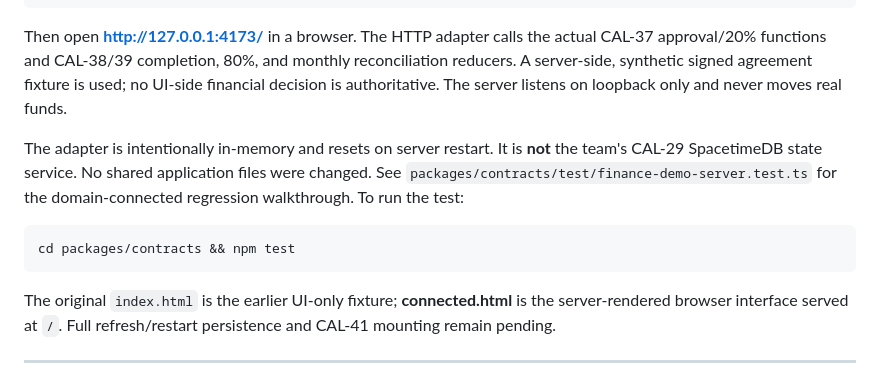
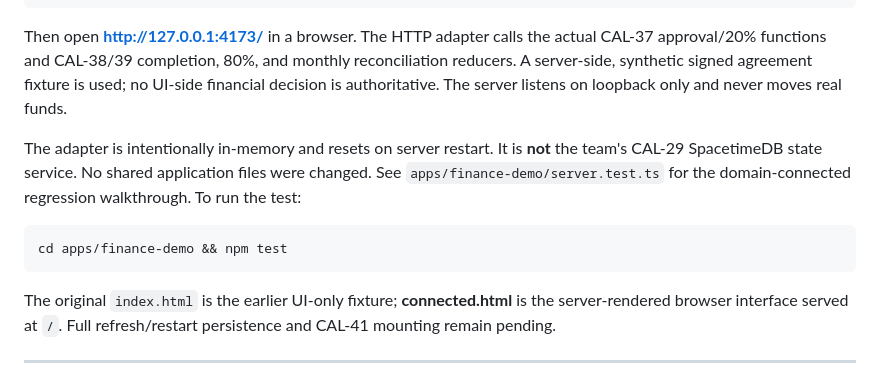
Before and after one commit to prathamsnehi/easygrid-calhacks-26, a Markdown page: apps/finance-demo/README.md, the part around the change. Drawn GitHub-style.

Commit message:
Correct isolated finance test location in run instructions

````diff
--- a/apps/finance-demo/README.md
+++ b/apps/finance-demo/README.md
@@ -9,10 +9,10 @@ node --experimental-strip-types apps/finance-demo/server.ts
 
 Then open **http://127.0.0.1:4173/** in a browser. The HTTP adapter calls the actual CAL-37 approval/20% functions and CAL-38/39 completion, 80%, and monthly reconciliation reducers. A server-side, synthetic signed agreement fixture is used; no UI-side financial decision is authoritative. The server listens on loopback only and never moves real funds.
 
-The adapter is intentionally in-memory and resets on server restart. It is **not** the team's CAL-29 SpacetimeDB state service. No shared application files were changed. See `packages/contracts/test/finance-demo-server.test.ts` for the domain-connected regression walkthrough. To run the test:
+The adapter is intentionally in-memory and resets on server restart. It is **not** the team's CAL-29 SpacetimeDB state service. No shared application files were changed. See `apps/finance-demo/server.test.ts` for the domain-connected regression walkthrough. To run the test:
 
 ```bash
-cd packages/contracts && npm test
+cd apps/finance-demo && npm test
 ```
 
 The original `index.html` is the earlier UI-only fixture; **connected.html** is the server-rendered browser interface served at `/`. Full refresh/restart persistence and CAL-41 mounting remain pending.
````
